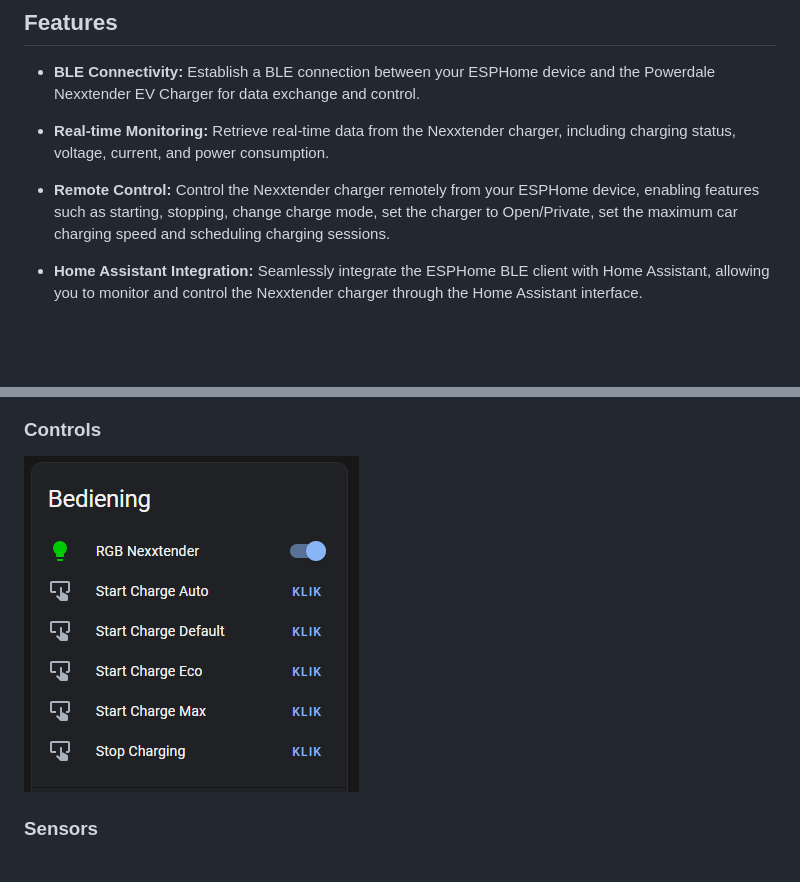
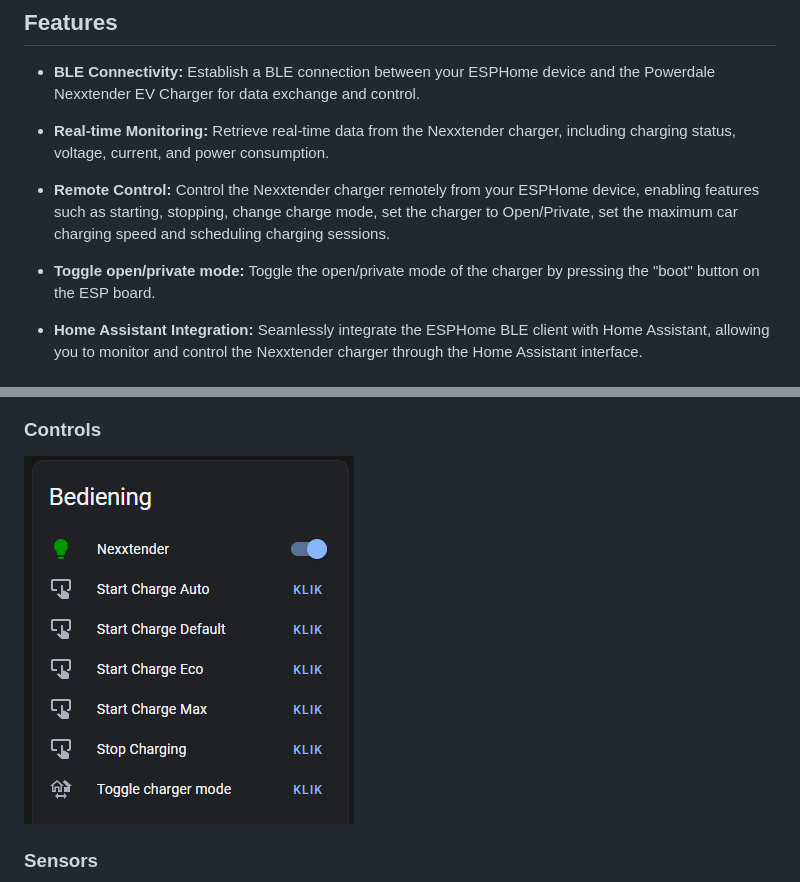
Before and after one commit to geertmeersman/nexxtender, a Markdown page: README.md, 2 parts joined by grey strips. GitHub-like rendering; pictures changed too: images/bediening.png; blank space fills up the shorter version.

Commit message:
feat: switch charger mode

```diff
--- a/README.md
+++ b/README.md
@@ -20,6 +20,8 @@ This repository contains an ESPHome BLE client for interfacing with the Powerdal
 - **Real-time Monitoring:** Retrieve real-time data from the Nexxtender charger, including charging status, voltage, current, and power consumption.
 
 - **Remote Control:** Control the Nexxtender charger remotely from your ESPHome device, enabling features such as starting, stopping, change charge mode, set the charger to Open/Private, set the maximum car charging speed and scheduling charging sessions.
+
+- **Toggle open/private mode:** Toggle the open/private mode of the charger by pressing the "boot" button on the ESP board.
 
 - **Home Assistant Integration:** Seamlessly integrate the ESPHome BLE client with Home Assistant, allowing you to monitor and control the Nexxtender charger through the Home Assistant interface.
 
```
Also changed, not shown: 1 other file.
